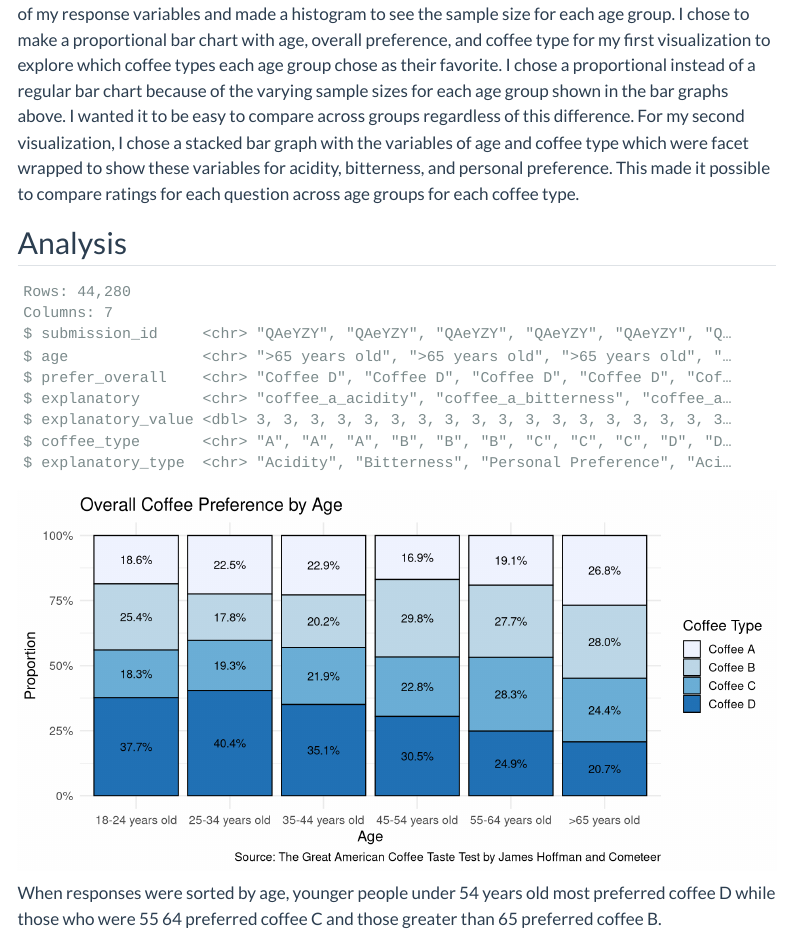
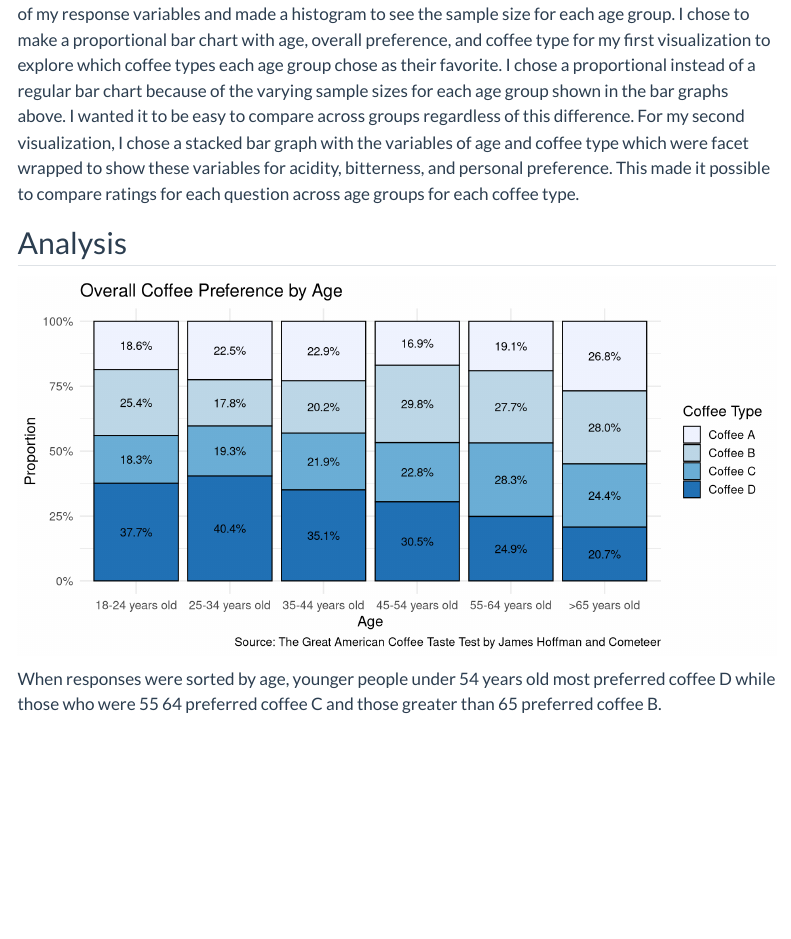
Before and after one commit to INFO-526-SU24/final-project-ultraviolets369, a Quarto document (index.qmd): the page in a window 1100 px wide, from 4260 px down. Rendered offline with R 4.5, knitr and Pandoc in place of Quarto, with nearby package versions; some code elsewhere in the file could not run offline; menus at the side of the page are left out; column names are cleaned by a stand-in for the janitor package.

Commit message:
removed glimpse

````diff
--- a/index.qmd
+++ b/index.qmd
@@ -245,7 +245,6 @@ longer_coffee_survey_preference$coffee_type <- rep(c("A", "A", "A", "B", "B", "B
 
 longer_coffee_survey_preference$explanatory_type <- rep(c("Acidity", "Bitterness", "Personal Preference"), times = 14760)
 
-glimpse(longer_coffee_survey_preference)
 ```
 
 ```{r prop bar chart, fig.width = 10}
````
